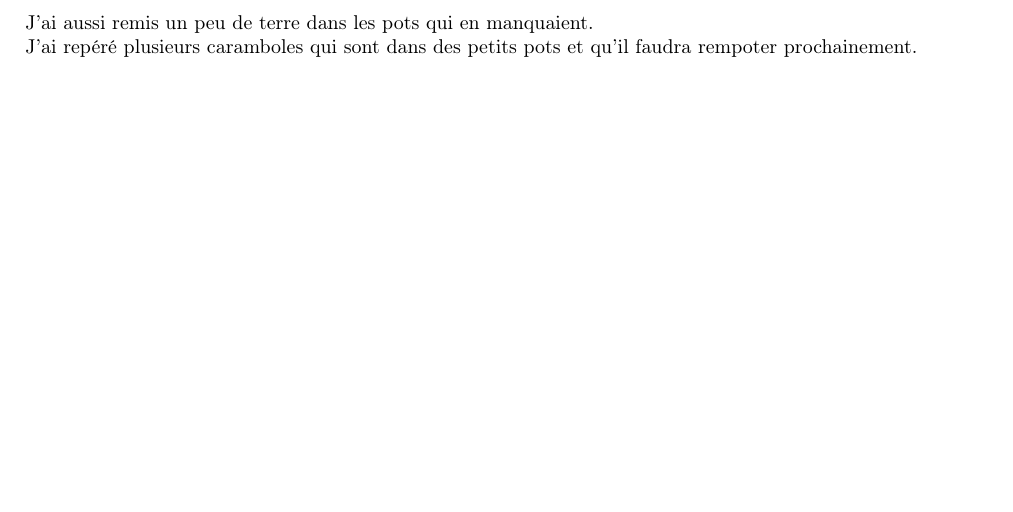
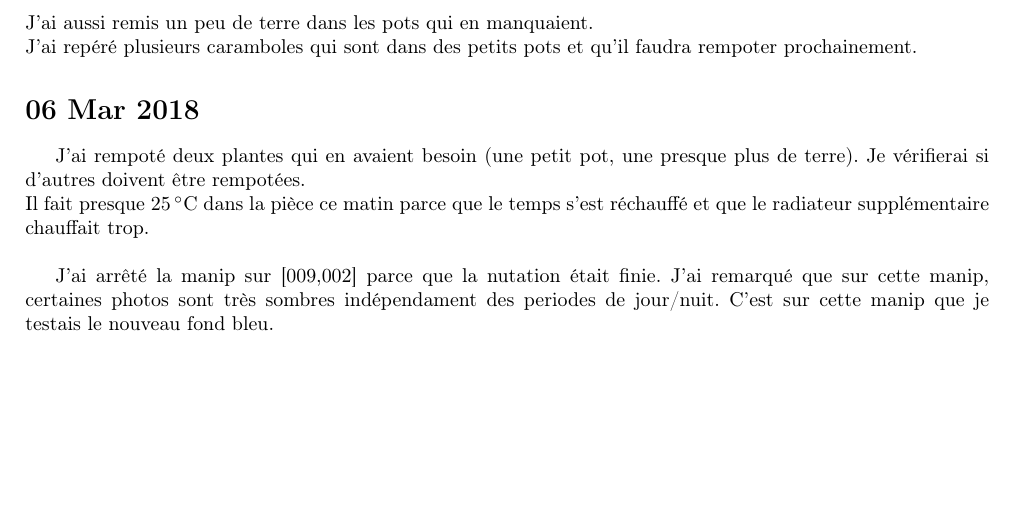
Before and after one commit to rougerbaptiste/LabNotebookMSC, a LaTeX document (labNotebook.tex): part of page 6 of 7, cut so that both start at the same text. Compiled offline with pdfLaTeX.

Commit message:
Start of 06 Mar. 2018

```diff
--- a/labNotebook.tex
+++ b/labNotebook.tex
@@ -185,6 +185,11 @@ J'ai rempoté la plus grande des plantes dans un pot plus grand. De plus, je l'a
 J'ai aussi remis un peu de terre dans les pots qui en manquaient.\\
 J'ai repéré plusieurs caramboles qui sont dans des petits pots et qu'il faudra rempoter prochainement.
 
+\section{06 Mar 2018}
+J'ai rempoté deux plantes qui en avaient besoin (une petit pot, une presque plus de terre). Je vérifierai si d'autres doivent être rempotées.\\
+Il fait presque \SI{25}{\celsius} dans la pièce ce matin parce que le temps s'est réchauffé et que le radiateur supplémentaire chauffait trop.\\
+
+J'ai arrêté la manip sur [009,002] parce que la nutation était finie. J'ai remarqué que sur cette manip, certaines photos sont très sombres indépendament des periodes de jour/nuit. C'est sur cette manip que je testais le nouveau fond bleu.
 
 \newpage
 \begin{center}
```
Also changed, not shown: labNotebook.pdf, 4 other files.
